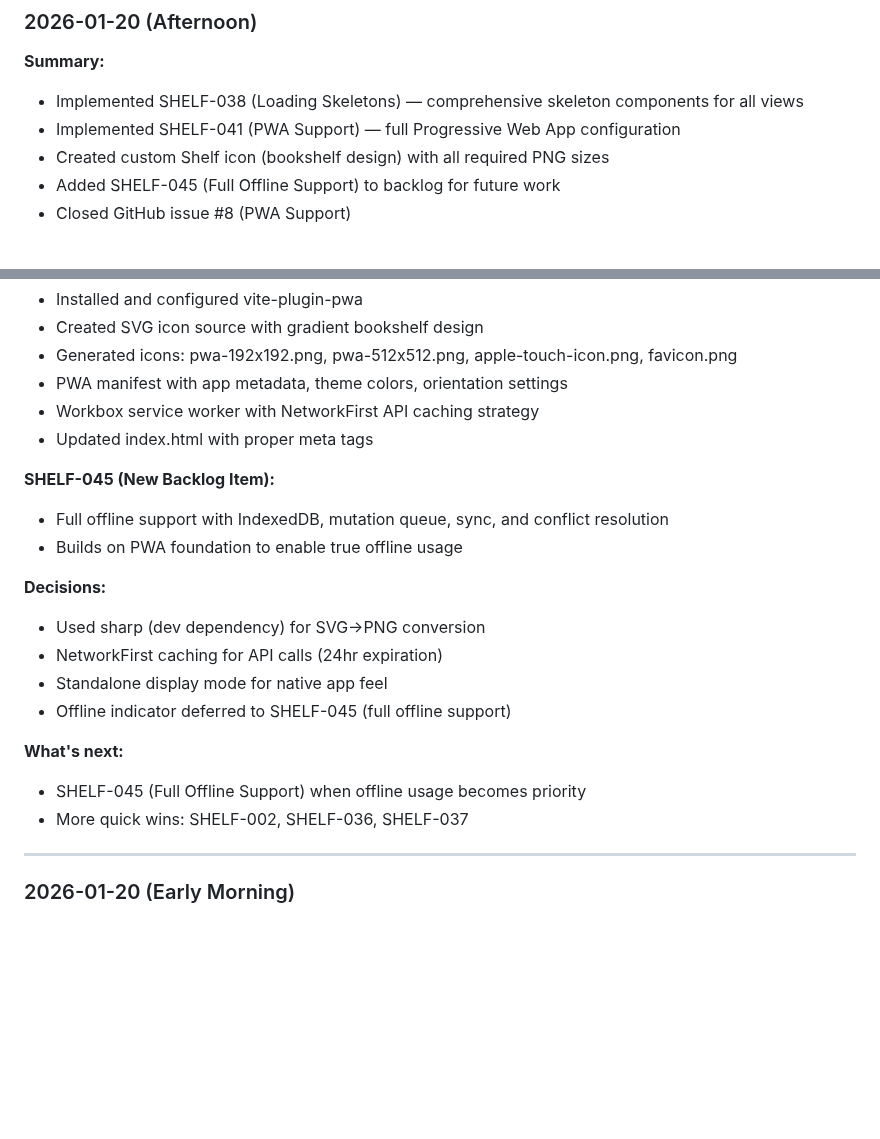
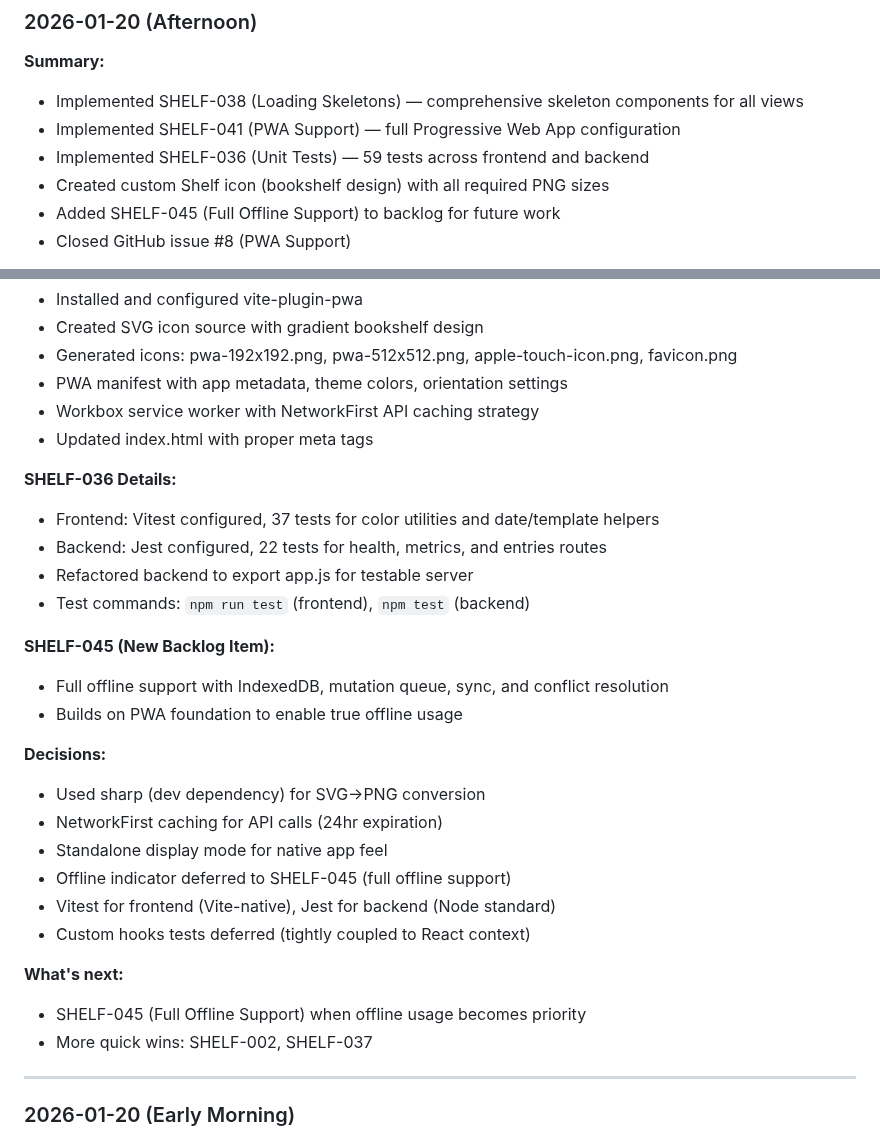
Before and after one commit to akuligowski9/the-shelf, a Markdown page: docs/PROGRESS.md, 2 parts joined by grey strips. GitHub-like rendering; blank space fills up the shorter version.

Commit message:
Update PROGRESS.md with SHELF-036 unit tests session
Co-Authored-By: Claude Opus 4.5 <noreply@anthropic.com>

```diff
--- a/docs/PROGRESS.md
+++ b/docs/PROGRESS.md
@@ -54,6 +54,7 @@ Core tables: habits, practices, actions, targets, entries, preparations, closure
 **Summary:**
 - Implemented SHELF-038 (Loading Skeletons) — comprehensive skeleton components for all views
 - Implemented SHELF-041 (PWA Support) — full Progressive Web App configuration
+- Implemented SHELF-036 (Unit Tests) — 59 tests across frontend and backend
 - Created custom Shelf icon (bookshelf design) with all required PNG sizes
 - Added SHELF-045 (Full Offline Support) to backlog for future work
 - Closed GitHub issue #8 (PWA Support)
@@ -71,6 +72,12 @@ Core tables: habits, practices, actions, targets, entries, preparations, closure
 - Workbox service worker with NetworkFirst API caching strategy
 - Updated index.html with proper meta tags
 
+**SHELF-036 Details:**
+- Frontend: Vitest configured, 37 tests for color utilities and date/template helpers
+- Backend: Jest configured, 22 tests for health, metrics, and entries routes
+- Refactored backend to export app.js for testable server
+- Test commands: `npm run test` (frontend), `npm test` (backend)
+
 **SHELF-045 (New Backlog Item):**
 - Full offline support with IndexedDB, mutation queue, sync, and conflict resolution
 - Builds on PWA foundation to enable true offline usage
@@ -80,10 +87,12 @@ Core tables: habits, practices, actions, targets, entries, preparations, closure
 - NetworkFirst caching for API calls (24hr expiration)
 - Standalone display mode for native app feel
 - Offline indicator deferred to SHELF-045 (full offline support)
+- Vitest for frontend (Vite-native), Jest for backend (Node standard)
+- Custom hooks tests deferred (tightly coupled to React context)
 
 **What's next:**
 - SHELF-045 (Full Offline Support) when offline usage becomes priority
-- More quick wins: SHELF-002, SHELF-036, SHELF-037
+- More quick wins: SHELF-002, SHELF-037
 
 ---
 
```
